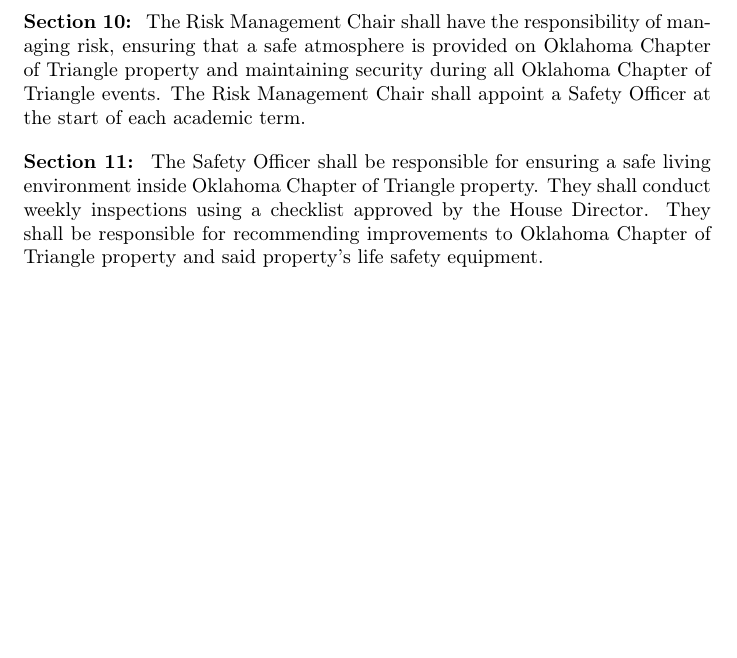
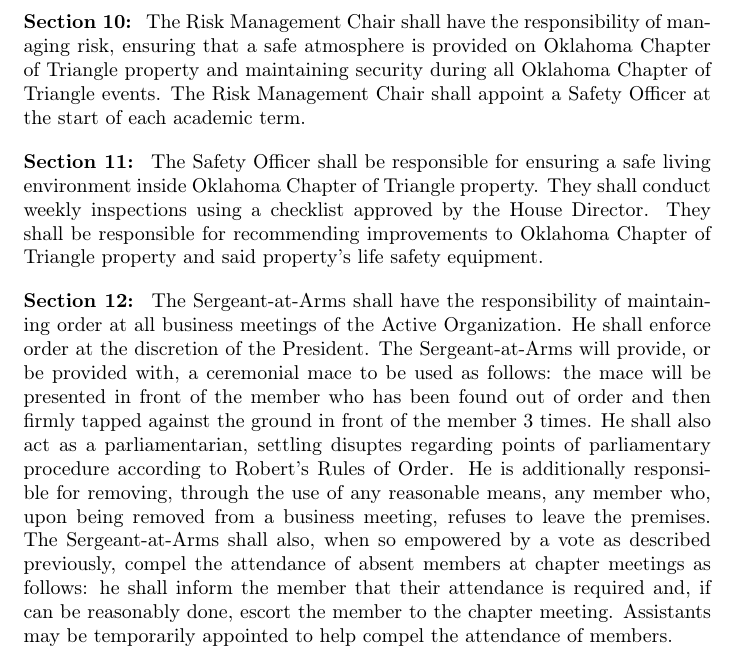
Before and after one commit to outriangle/Local-Constitution, a LaTeX document (template.tex, which reads Bylaws.tex): part of page 14 of 20, cut so that both start at the same text, the shorter picture padded with empty space. Compiled offline with pdfLaTeX.

Commit message:
Officer duties for SAA

```diff
--- a/Bylaws.tex
+++ b/Bylaws.tex
@@ -54,6 +54,8 @@
 \section The Risk Management Chair shall have the responsibility of managing risk, ensuring that a safe atmosphere is provided on Oklahoma Chapter of Triangle property and maintaining security during all Oklahoma Chapter of Triangle events. The Risk Management Chair shall appoint a Safety Officer at the start of each academic term.
 
 \section The Safety Officer shall be responsible for ensuring a safe living environment inside Oklahoma Chapter of Triangle property. They shall conduct weekly inspections using a checklist approved by the House Director. They shall be responsible for recommending improvements to Oklahoma Chapter of Triangle property and said property’s life safety equipment.
+
+\section The Sergeant-at-Arms shall have the responsibility of maintaining order at all business meetings of the Active Organization. He shall enforce order at the discretion of the President. The Sergeant-at-Arms will provide, or be provided with, a ceremonial mace to be used as follows: the mace will be presented in front of the member who has been found out of order and then firmly tapped against the ground in front of the member 3 times. He shall also act as a parliamentarian, settling disuptes regarding points of parliamentary procedure according to Robert's Rules of Order. He is additionally responsible for removing, through the use of any reasonable means, any member who, upon being removed from a business meeting, refuses to leave the premises. The Sergeant-at-Arms shall also, when so empowered by a vote as described previously, compel the attendance of absent members at chapter meetings as follows: he shall inform the member that their attendance is required and, if can be reasonably done, escort the member to the chapter meeting. Assistants may be temporarily appointed to help compel the attendance of members.
 
 \article{Standing Committees}
 
```
